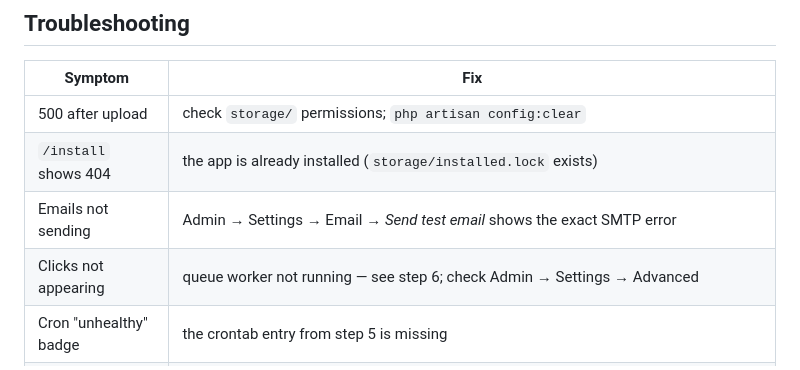
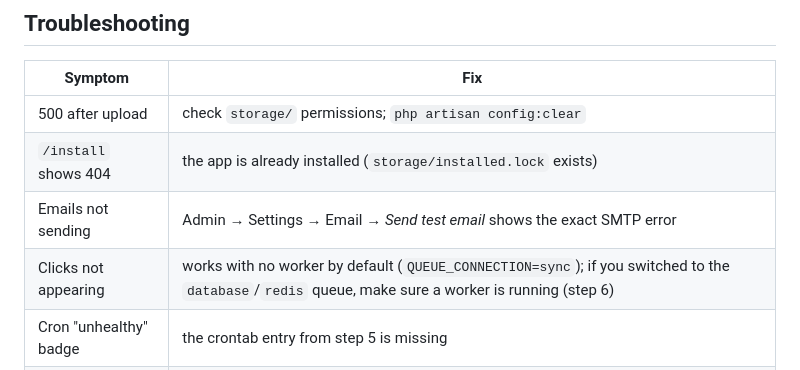
Before and after one commit to akshaykananidwk/url.akdwk.in, a Markdown page: docs/INSTALL.md, the part around the change. Rendered like a GitHub page.

```diff
--- a/docs/INSTALL.md
+++ b/docs/INSTALL.md
@@ -183,6 +183,6 @@ Open **Admin → Settings**:
 | 500 after upload | check `storage/` permissions; `php artisan config:clear` |
 | `/install` shows 404 | the app is already installed (`storage/installed.lock` exists) |
 | Emails not sending | Admin → Settings → Email → *Send test email* shows the exact SMTP error |
-| Clicks not appearing | queue worker not running — see step 6; check Admin → Settings → Advanced |
+| Clicks not appearing | works with no worker by default (`QUEUE_CONNECTION=sync`); if you switched to the `database`/`redis` queue, make sure a worker is running (step 6) |
 | Cron "unhealthy" badge | the crontab entry from step 5 is missing |
 | Custom domain won't verify | DNS not propagated yet, or the domain doesn't point at this server; the alternative HTTP check needs `/.well-known/shortl-verify` to serve the token shown on the Domains page |
```
Also changed, not shown: README.md (+1 -1 lines).
